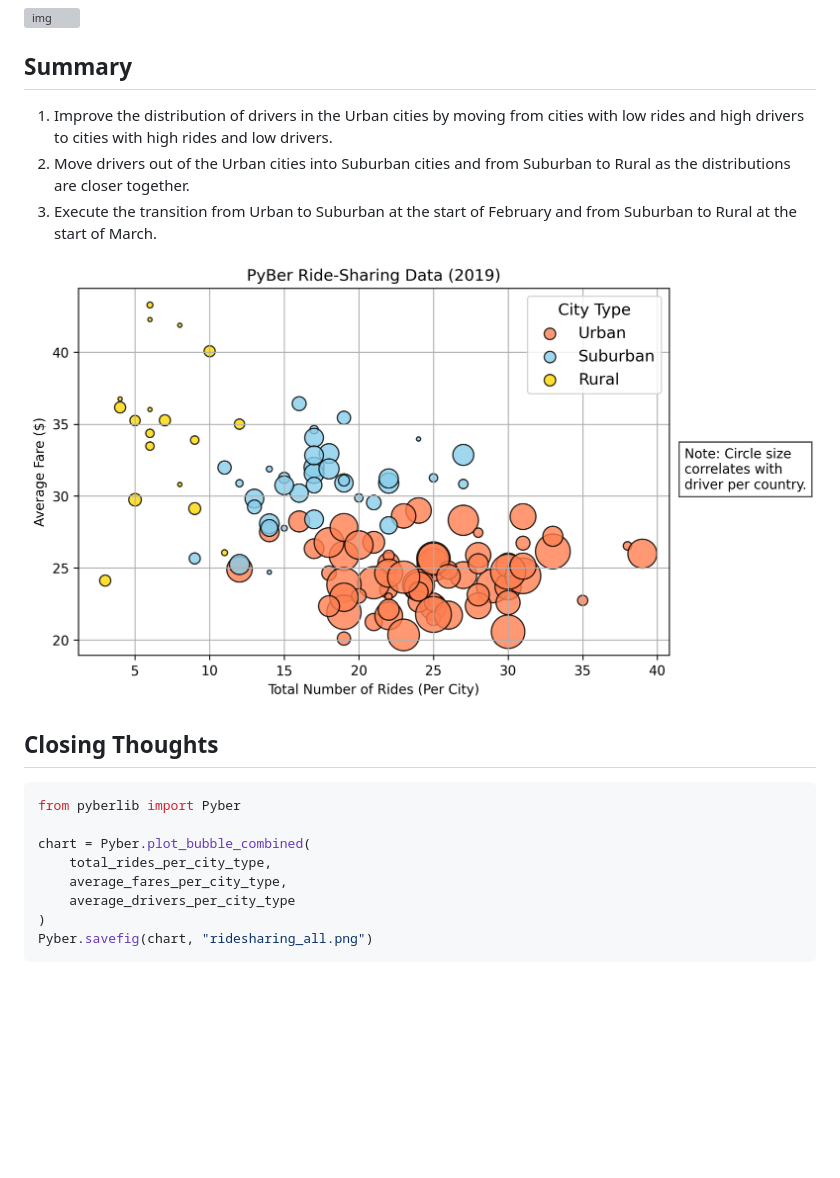
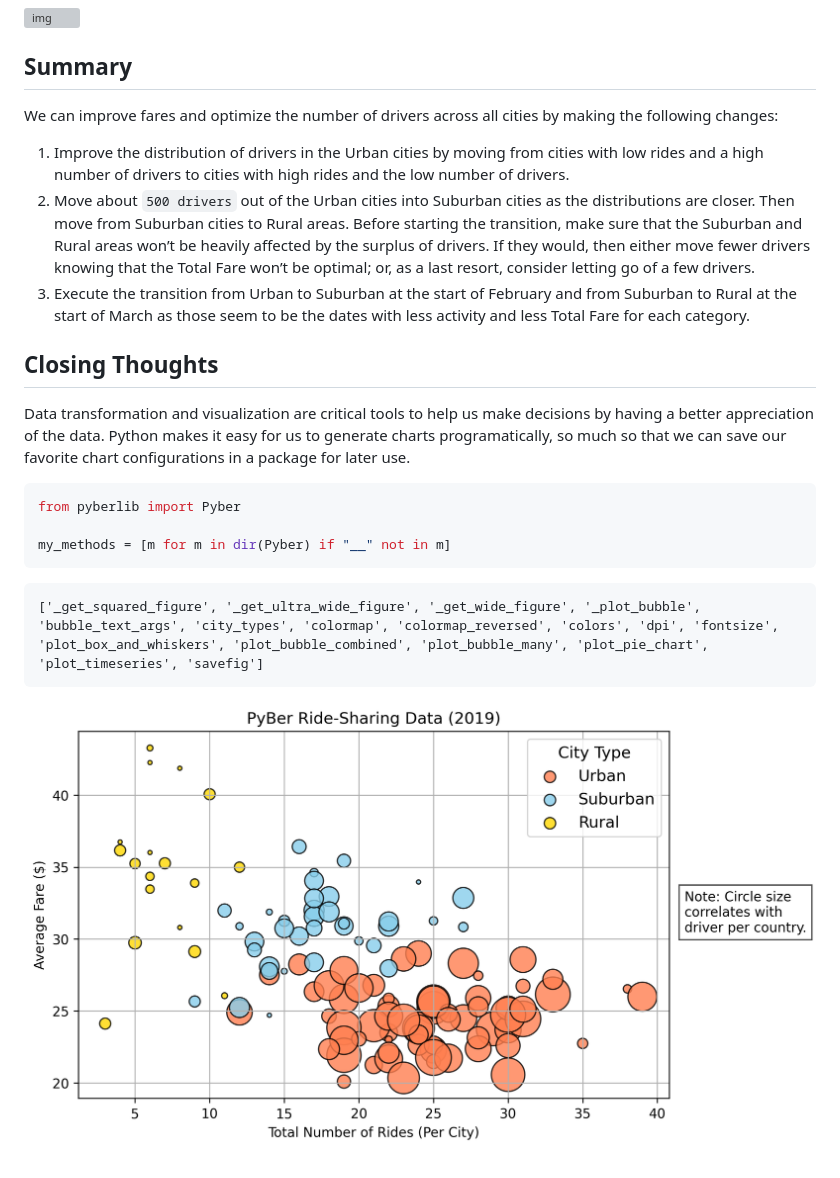
Before and after one commit to AlbertoV5/tec-data-05-matplotlib, a Markdown page: readme.md, the part around the change printed below. Rendered like a GitHub page; blank space fills up the shorter version; grey boxes are pictures that could not be loaded.

````diff
--- a/readme.md
+++ b/readme.md
@@ -95,22 +100,25 @@ Finally, we can generate a time series chart to visualize the Total Fare by city
 
 ## Summary
 
-1.  Improve the distribution of drivers in the Urban cities by moving from cities with low rides and high drivers to cities with high rides and low drivers.
-2.  Move drivers out of the Urban cities into Suburban cities and from Suburban to Rural as the distributions are closer together.
-3.  Execute the transition from Urban to Suburban at the start of February and from Suburban to Rural at the start of March.
+We can improve fares and optimize the number of drivers across all cities by making the following changes:
 
-![img](./analysis/ridesharing.png)
+1.  Improve the distribution of drivers in the Urban cities by moving from cities with low rides and a high number of drivers to cities with high rides and the low number of drivers.
+2.  Move about `500 drivers` out of the Urban cities into Suburban cities as the distributions are closer. Then move from Suburban cities to Rural areas. Before starting the transition, make sure that the Suburban and Rural areas won&rsquo;t be heavily affected by the surplus of drivers. If they would, then either move fewer drivers knowing that the Total Fare won&rsquo;t be optimal; or, as a last resort, consider letting go of a few drivers.
+3.  Execute the transition from Urban to Suburban at the start of February and from Suburban to Rural at the start of March as those seem to be the dates with less activity and less Total Fare for each category.
 
 
 ## Closing Thoughts
 
+Data transformation and visualization are critical tools to help us make decisions by having a better appreciation of the data. Python makes it easy for us to generate charts programatically, so much so that we can save our favorite chart configurations in a package for later use.
+
 ```python
 from pyberlib import Pyber
 
-chart = Pyber.plot_bubble_combined(
-    total_rides_per_city_type,
-    average_fares_per_city_type,
-    average_drivers_per_city_type
-)
-Pyber.savefig(chart, "ridesharing_all.png")
+my_methods = [m for m in dir(Pyber) if "__" not in m]
 ```
+
+```org
+['_get_squared_figure', '_get_ultra_wide_figure', '_get_wide_figure', '_plot_bubble', 'bubble_text_args', 'city_types', 'colormap', 'colormap_reversed', 'colors', 'dpi', 'fontsize', 'plot_box_and_whiskers', 'plot_bubble_combined', 'plot_bubble_many', 'plot_pie_chart', 'plot_timeseries', 'savefig']
+```
+
+![img](./analysis/ridesharing.png)
````
Also changed, not shown: other parts of readme.md (+27 -22 lines), snd.png, 2 other files.
